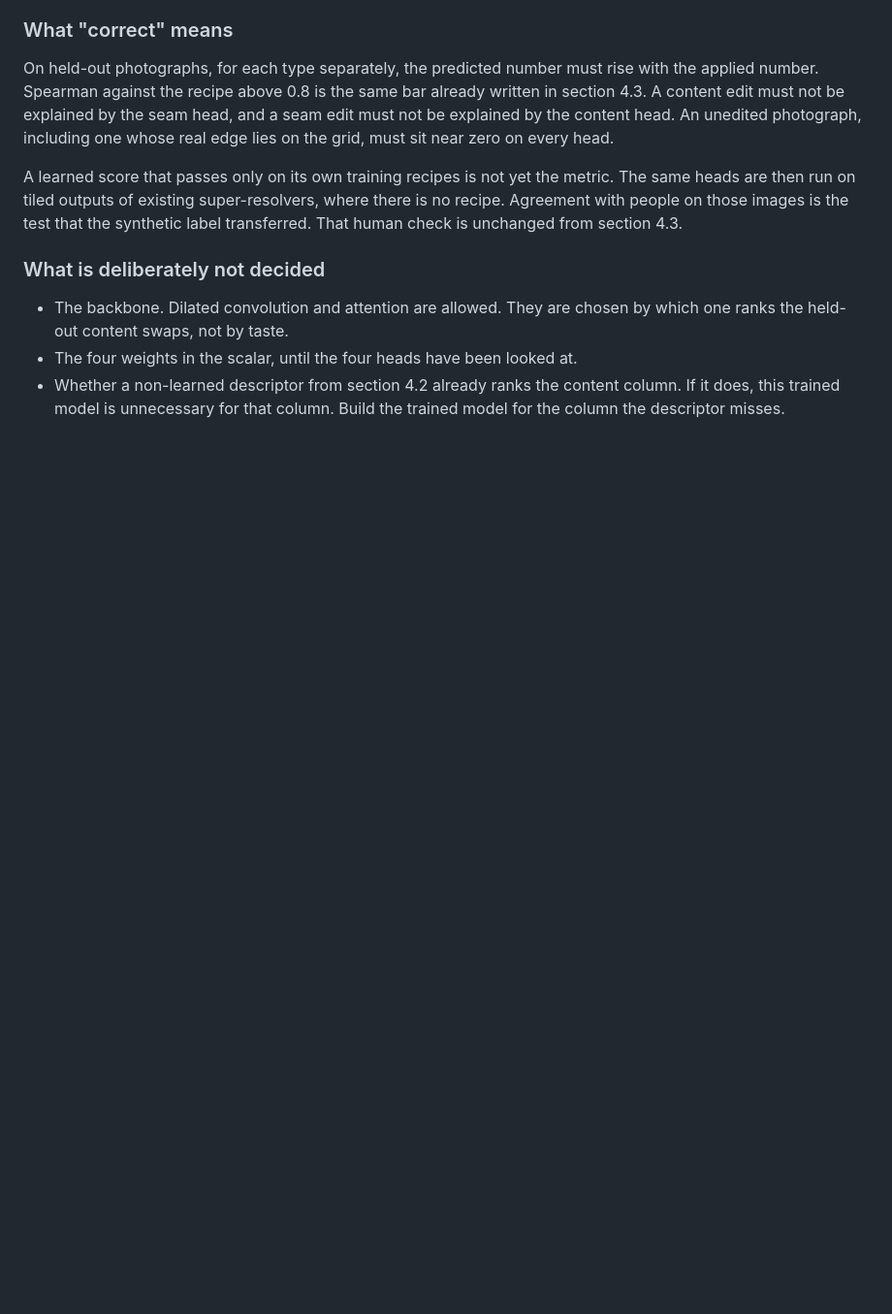
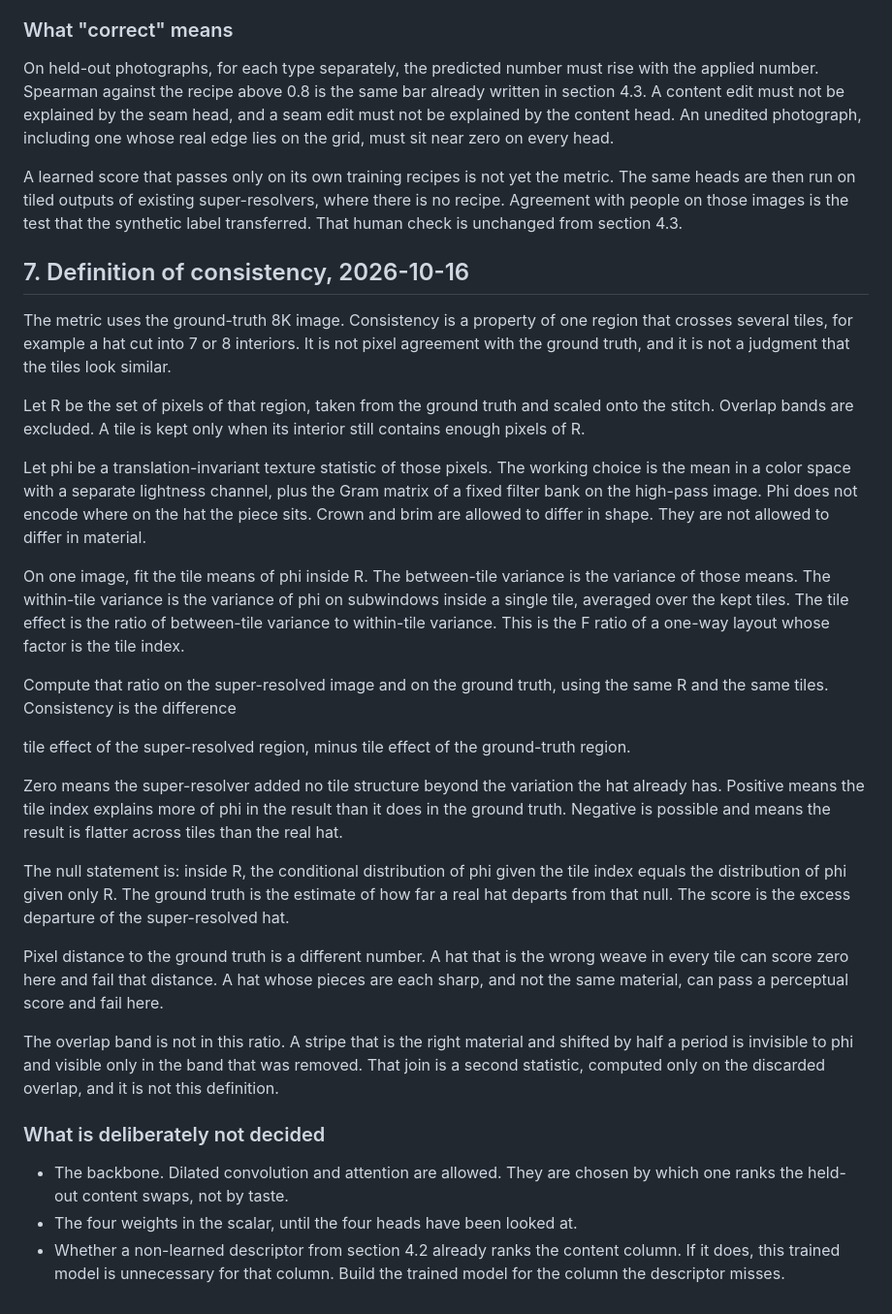
Before and after one commit to sudo-madhav/tiling, a Markdown page: plan/sr_decision.md, the part around the change. Shown at 97% size. Rendered like a GitHub page; blank space fills up the shorter version.

Commit message:
Define tile consistency as excess tile effect against the ground truth.
Inside one region, consistency is the between-tile variance of a
translation-invariant texture statistic, minus the same variance on the
original.

Co-authored-by: Madhav Kadam <madhaviit@users.noreply.github.com>

```diff
--- a/plan/sr_decision.md
+++ b/plan/sr_decision.md
@@ -280,6 +280,55 @@ super-resolvers, where there is no recipe. Agreement with people on those
 images is the test that the synthetic label transferred. That human check
 is unchanged from section 4.3.
 
+## 7. Definition of consistency, 2026-10-16
+
+The metric uses the ground-truth 8K image. Consistency is a property of one
+region that crosses several tiles, for example a hat cut into 7 or 8
+interiors. It is not pixel agreement with the ground truth, and it is not
+a judgment that the tiles look similar.
+
+Let R be the set of pixels of that region, taken from the ground truth and
+scaled onto the stitch. Overlap bands are excluded. A tile is kept only
+when its interior still contains enough pixels of R.
+
+Let phi be a translation-invariant texture statistic of those pixels. The
+working choice is the mean in a color space with a separate lightness
+channel, plus the Gram matrix of a fixed filter bank on the high-pass
+image. Phi does not encode where on the hat the piece sits. Crown and brim
+are allowed to differ in shape. They are not allowed to differ in material.
+
+On one image, fit the tile means of phi inside R. The between-tile variance
+is the variance of those means. The within-tile variance is the variance of
+phi on subwindows inside a single tile, averaged over the kept tiles. The
+tile effect is the ratio of between-tile variance to within-tile variance.
+This is the F ratio of a one-way layout whose factor is the tile index.
+
+Compute that ratio on the super-resolved image and on the ground truth,
+using the same R and the same tiles. Consistency is the difference
+
+tile effect of the super-resolved region, minus tile effect of the
+ground-truth region.
+
+Zero means the super-resolver added no tile structure beyond the variation
+the hat already has. Positive means the tile index explains more of phi
+in the result than it does in the ground truth. Negative is possible and
+means the result is flatter across tiles than the real hat.
+
+The null statement is: inside R, the conditional distribution of phi given
+the tile index equals the distribution of phi given only R. The ground
+truth is the estimate of how far a real hat departs from that null. The
+score is the excess departure of the super-resolved hat.
+
+Pixel distance to the ground truth is a different number. A hat that is the
+wrong weave in every tile can score zero here and fail that distance. A hat
+whose pieces are each sharp, and not the same material, can pass a
+perceptual score and fail here.
+
+The overlap band is not in this ratio. A stripe that is the right material
+and shifted by half a period is invisible to phi and visible only in the
+band that was removed. That join is a second statistic, computed only on
+the discarded overlap, and it is not this definition.
+
 ### What is deliberately not decided
 
 - The backbone. Dilated convolution and attention are allowed. They are
```
